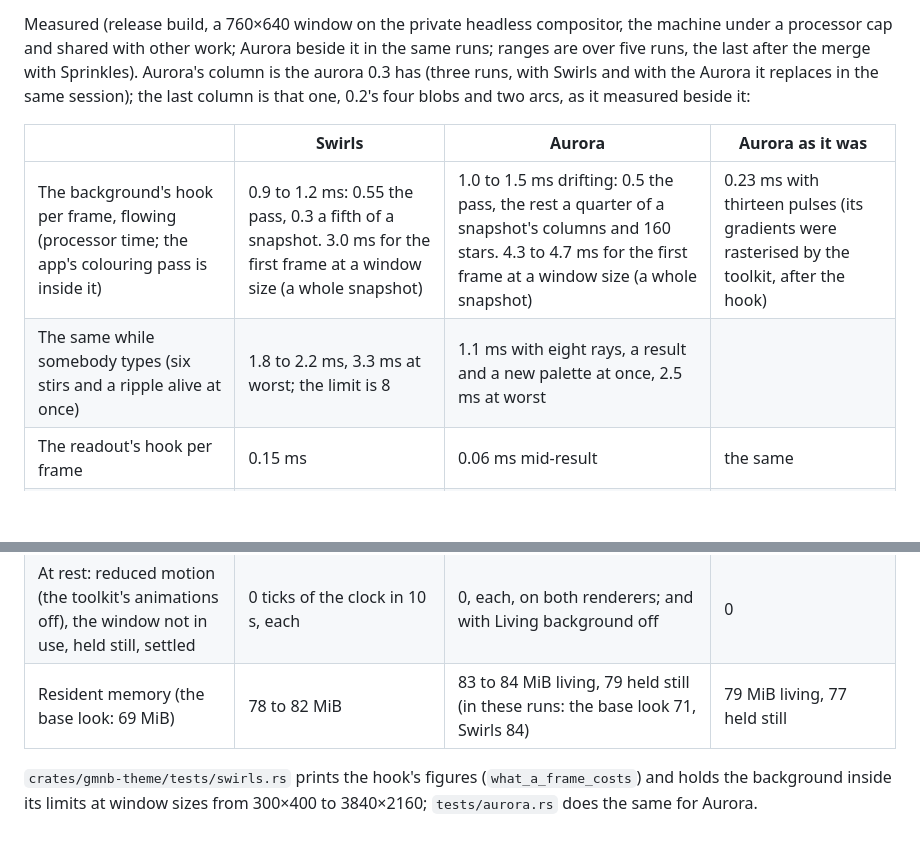
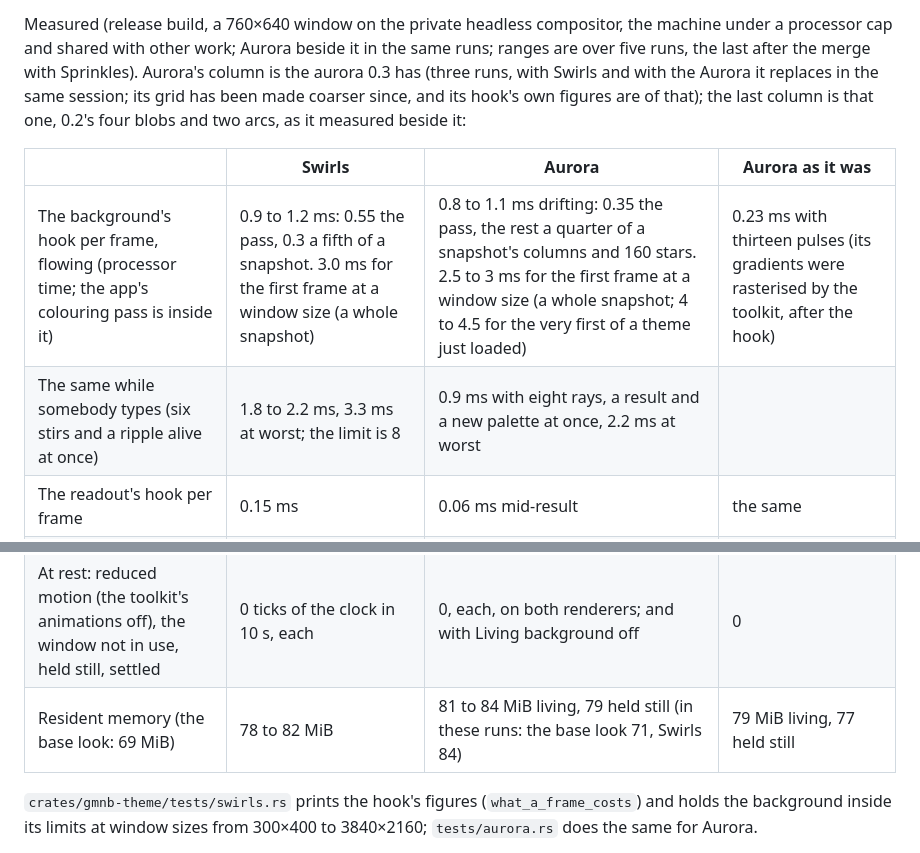
Before and after one commit to Go08er/GlazeMyNumbersBaby, a Markdown page: docs/theming.md, 2 parts joined by grey strips. GitHub-like rendering; blank space fills up the shorter version.

```diff
--- a/docs/theming.md
+++ b/docs/theming.md
@@ -1853,20 +1853,21 @@ compositor, the machine under a processor cap and shared with other
 work; Aurora beside it in the same runs; ranges are over five runs, the
 last after the merge with Sprinkles). Aurora's column is the aurora
 0.3 has (three runs, with Swirls and with the Aurora it replaces in the
-same session); the last column is that one, 0.2's four blobs and two
-arcs, as it measured beside it:
+same session; its grid has been made coarser since, and its hook's own
+figures are of that); the last column is that one, 0.2's four blobs and
+two arcs, as it measured beside it:
 
 | | Swirls | Aurora | Aurora as it was |
 |---|---|---|---|
-| The background's hook per frame, flowing (processor time; the app's colouring pass is inside it) | 0.9 to 1.2 ms: 0.55 the pass, 0.3 a fifth of a snapshot. 3.0 ms for the first frame at a window size (a whole snapshot) | 1.0 to 1.5 ms drifting: 0.5 the pass, the rest a quarter of a snapshot's columns and 160 stars. 4.3 to 4.7 ms for the first frame at a window size (a whole snapshot) | 0.23 ms with thirteen pulses (its gradients were rasterised by the toolkit, after the hook) |
-| The same while somebody types (six stirs and a ripple alive at once) | 1.8 to 2.2 ms, 3.3 ms at worst; the limit is 8 | 1.1 ms with eight rays, a result and a new palette at once, 2.5 ms at worst | |
+| The background's hook per frame, flowing (processor time; the app's colouring pass is inside it) | 0.9 to 1.2 ms: 0.55 the pass, 0.3 a fifth of a snapshot. 3.0 ms for the first frame at a window size (a whole snapshot) | 0.8 to 1.1 ms drifting: 0.35 the pass, the rest a quarter of a snapshot's columns and 160 stars. 2.5 to 3 ms for the first frame at a window size (a whole snapshot; 4 to 4.5 for the very first of a theme just loaded) | 0.23 ms with thirteen pulses (its gradients were rasterised by the toolkit, after the hook) |
+| The same while somebody types (six stirs and a ripple alive at once) | 1.8 to 2.2 ms, 3.3 ms at worst; the limit is 8 | 0.9 ms with eight rays, a result and a new palette at once, 2.2 ms at worst | |
 | The readout's hook per frame | 0.15 ms | 0.06 ms mid-result | the same |
 | The keypad's, its keys coming in | 0.04 to 0.09 ms | 0.12 ms with the pointer over it | the same |
 | A core, living, software renderer | 22 to 27% at 30 pictures a second (11% at 300×400, 14% at 360×600, 34% at 1280×800) | 15 to 17% at 15 (10% at 300×400, 13% at 360×600, 20% at 1280×800; 15% in the light; 19 to 20% see-through at 0.5) | 45 to 49% at 15 (44 to 63% when it was first measured) |
 | A core, living, GL on llvmpipe | 82 to 93% | 80 to 82% | 140 to 143% |
 | A core, typing all the while, software renderer | 33 to 41% | 65 to 67% (a key every quarter of a second: its rays are drawn thirty times a second) | 85 to 86% (its blooms every frame) |
 | At rest: reduced motion (the toolkit's animations off), the window not in use, held still, settled | 0 ticks of the clock in 10 s, each | 0, each, on both renderers; and with Living background off | 0 |
-| Resident memory (the base look: 69 MiB) | 78 to 82 MiB | 83 to 84 MiB living, 79 held still (in these runs: the base look 71, Swirls 84) | 79 MiB living, 77 held still |
+| Resident memory (the base look: 69 MiB) | 78 to 82 MiB | 81 to 84 MiB living, 79 held still (in these runs: the base look 71, Swirls 84) | 79 MiB living, 77 held still |
 
 `crates/gmnb-theme/tests/swirls.rs` prints the hook's figures
 (`what_a_frame_costs`) and holds the background inside its limits at
```
Also changed, not shown: README.md (+6 -6 lines), docs/screenshots/standard.png, 3 other files.
